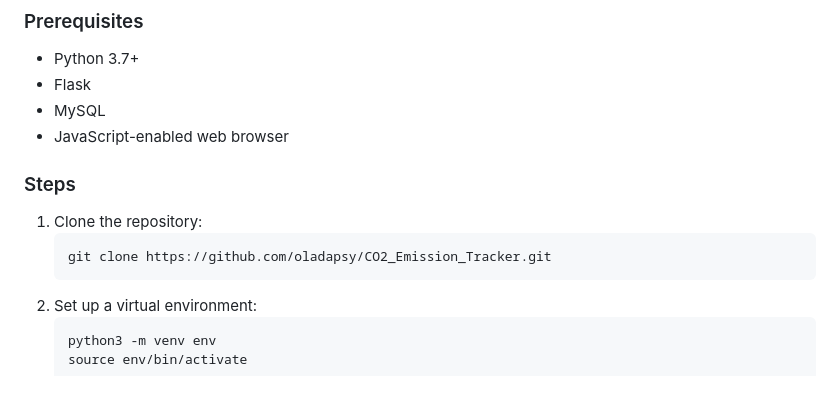
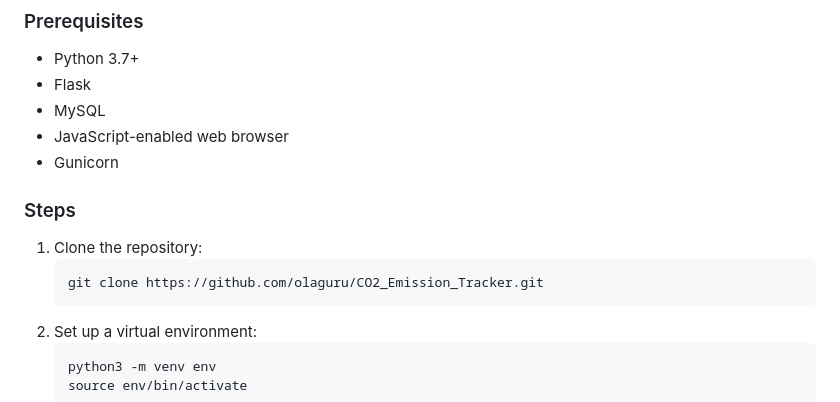
Before and after one commit to Olaguru/Co2_Emission_Tracker, a Markdown page: README.md, the part around the change. Drawn GitHub-style.

Commit message:
comprehensive readme for the project

````diff
--- a/README.md
+++ b/README.md
@@ -49,12 +49,13 @@ The **CO2 Emission Tracker** fetches data from a third-party API (carbon-dioxide
 - Flask
 - MySQL
 - JavaScript-enabled web browser
+- Gunicorn
 
 ### Steps
 
 1. Clone the repository:
     ```bash
-    git clone https://github.com/oladapsy/CO2_Emission_Tracker.git
+    git clone https://github.com/olaguru/CO2_Emission_Tracker.git
     ```
 2. Set up a virtual environment:
     ```bash
````
